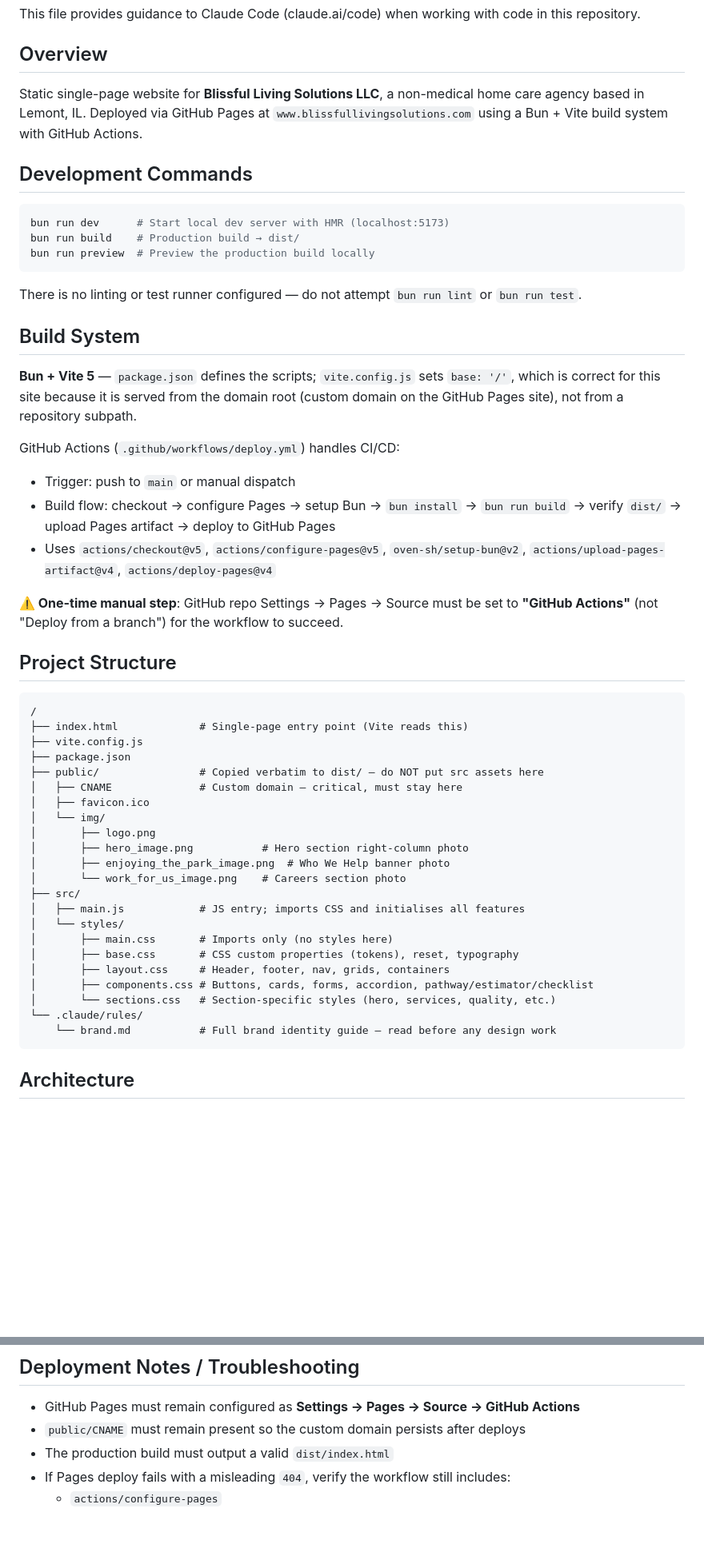
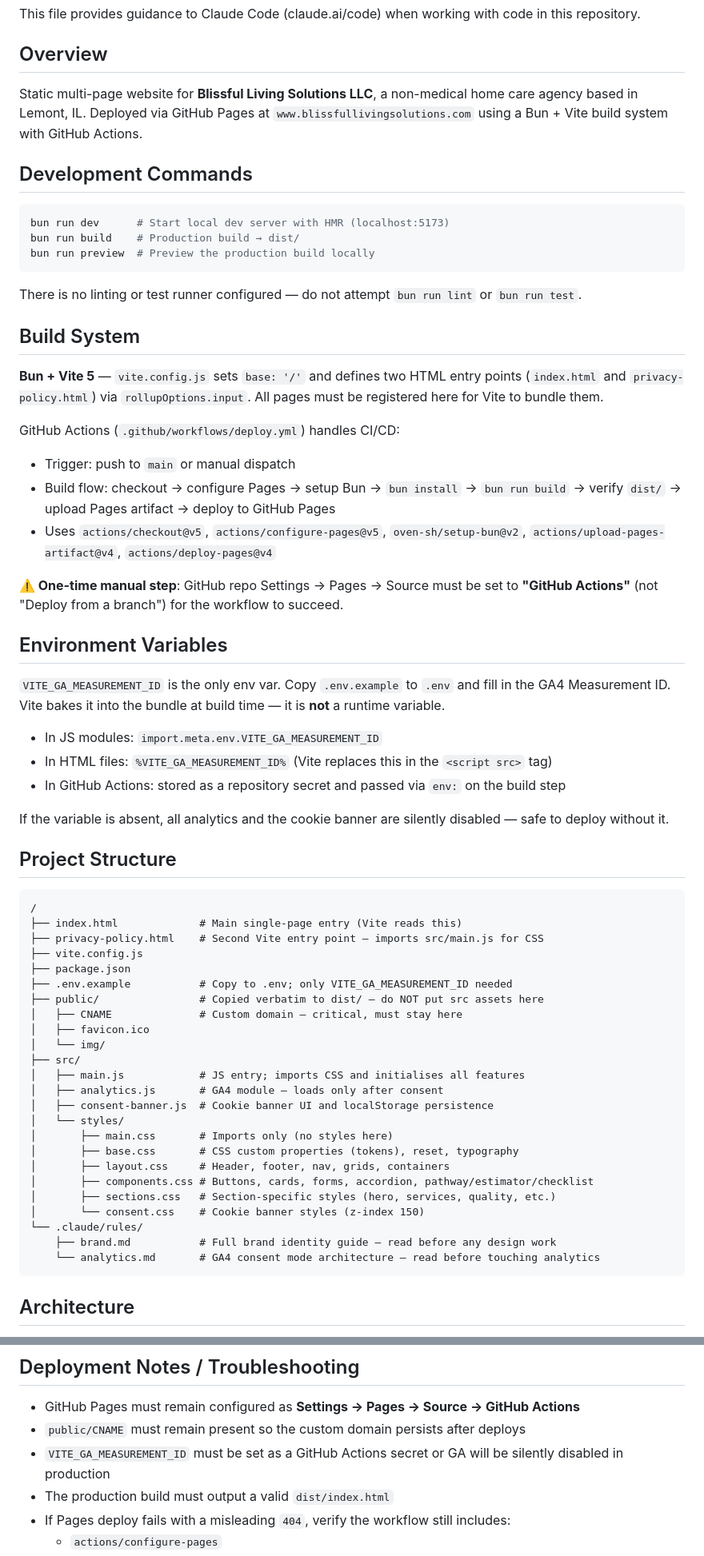
Before and after one commit to BlissfulLivingSolutions/BlissfulLivingSolutions.github.io, a Markdown page: CLAUDE.md, 2 parts joined by grey strips. Shown at 80% size. Rendered like a GitHub page; blank space fills up the shorter version.

````diff
--- a/CLAUDE.md
+++ b/CLAUDE.md
@@ -4,7 +4,7 @@ This file provides guidance to Claude Code (claude.ai/code) when working with co
 
 ## Overview
 
-Static single-page website for **Blissful Living Solutions LLC**, a non-medical home care agency based in Lemont, IL. Deployed via GitHub Pages at `www.blissfullivingsolutions.com` using a Bun + Vite build system with GitHub Actions.
+Static multi-page website for **Blissful Living Solutions LLC**, a non-medical home care agency based in Lemont, IL. Deployed via GitHub Pages at `www.blissfullivingsolutions.com` using a Bun + Vite build system with GitHub Actions.
 
 ## Development Commands
 
@@ -18,7 +18,7 @@ There is no linting or test runner configured — do not attempt `bun run lint`
 
 ## Build System
 
-**Bun + Vite 5** — `package.json` defines the scripts; `vite.config.js` sets `base: '/'`, which is correct for this site because it is served from the domain root (custom domain on the GitHub Pages site), not from a repository subpath.
+**Bun + Vite 5** — `vite.config.js` sets `base: '/'` and defines two HTML entry points (`index.html` and `privacy-policy.html`) via `rollupOptions.input`. All pages must be registered here for Vite to bundle them.
 
 GitHub Actions (`.github/workflows/deploy.yml`) handles CI/CD:
 - Trigger: push to `main` or manual dispatch
@@ -27,31 +27,43 @@ GitHub Actions (`.github/workflows/deploy.yml`) handles CI/CD:
 
 **⚠️ One-time manual step**: GitHub repo Settings → Pages → Source must be set to **"GitHub Actions"** (not "Deploy from a branch") for the workflow to succeed.
 
+## Environment Variables
+
+`VITE_GA_MEASUREMENT_ID` is the only env var. Copy `.env.example` to `.env` and fill in the GA4 Measurement ID. Vite bakes it into the bundle at build time — it is **not** a runtime variable.
+
+- In JS modules: `import.meta.env.VITE_GA_MEASUREMENT_ID`
+- In HTML files: `%VITE_GA_MEASUREMENT_ID%` (Vite replaces this in the `<script src>` tag)
+- In GitHub Actions: stored as a repository secret and passed via `env:` on the build step
+
+If the variable is absent, all analytics and the cookie banner are silently disabled — safe to deploy without it.
+
 ## Project Structure
 
 ```
 /
-├── index.html             # Single-page entry point (Vite reads this)
+├── index.html             # Main single-page entry (Vite reads this)
+├── privacy-policy.html    # Second Vite entry point — imports src/main.js for CSS
 ├── vite.config.js
 ├── package.json
+├── .env.example           # Copy to .env; only VITE_GA_MEASUREMENT_ID needed
 ├── public/                # Copied verbatim to dist/ — do NOT put src assets here
 │   ├── CNAME              # Custom domain — critical, must stay here
 │   ├── favicon.ico
 │   └── img/
-│       ├── logo.png
-│       ├── hero_image.png           # Hero section right-column photo
-│       ├── enjoying_the_park_image.png  # Who We Help banner photo
-│       └── work_for_us_image.png    # Careers section photo
 ├── src/
 │   ├── main.js            # JS entry; imports CSS and initialises all features
+│   ├── analytics.js       # GA4 module — loads only after consent
+│   ├── consent-banner.js  # Cookie banner UI and localStorage persistence
 │   └── styles/
 │       ├── main.css       # Imports only (no styles here)
 │       ├── base.css       # CSS custom properties (tokens), reset, typography
 │       ├── layout.css     # Header, footer, nav, grids, containers
 │       ├── components.css # Buttons, cards, forms, accordion, pathway/estimator/checklist
-│       └── sections.css   # Section-specific styles (hero, services, quality, etc.)
+│       ├── sections.css   # Section-specific styles (hero, services, quality, etc.)
+│       └── consent.css    # Cookie banner styles (z-index 150)
 └── .claude/rules/
-    └── brand.md           # Full brand identity guide — read before any design work
+    ├── brand.md           # Full brand identity guide — read before any design work
+    └── analytics.md       # GA4 consent mode architecture — read before touching analytics
 ```
 
 ## Architecture
@@ -84,6 +100,7 @@ See `.claude/rules/brand.md` for the full brand identity. Key tokens:
 
 - GitHub Pages must remain configured as **Settings → Pages → Source → GitHub Actions**
 - `public/CNAME` must remain present so the custom domain persists after deploys
+- `VITE_GA_MEASUREMENT_ID` must be set as a GitHub Actions secret or GA will be silently disabled in production
 - The production build must output a valid `dist/index.html`
 - If Pages deploy fails with a misleading `404`, verify the workflow still includes:
   - `actions/configure-pages`
````
Also changed, not shown: other parts of CLAUDE.md (+6 -2 lines).
